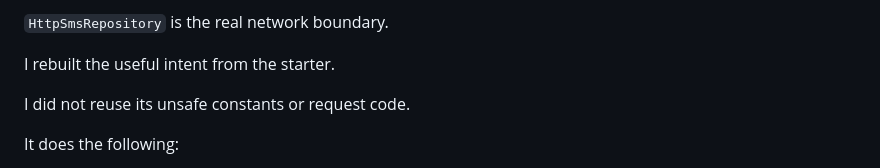
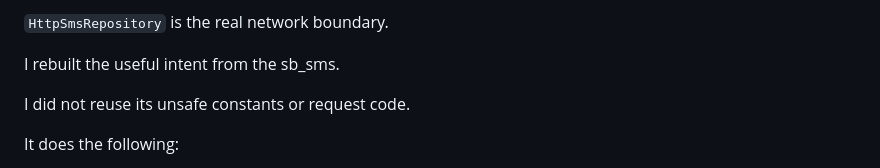
Before and after one commit to goutam2597/sb-flutter-assignment, a Markdown page: sb_sms/docs/README.md, the part around the change. Rendered like a GitHub page.

Commit message:
docs: replace english references of starter with sb_sms

```diff
--- a/sb_sms/docs/README.md
+++ b/sb_sms/docs/README.md
@@ -124,7 +124,7 @@ It provides:
 
 `HttpSmsRepository` is the real network boundary.
 
-I rebuilt the useful intent from the starter.
+I rebuilt the useful intent from the sb_sms.
 
 I did not reuse its unsafe constants or request code.
 
```
Also changed, not shown: sb_sms/docs/AI-USAGE.md (+1 -1 lines).
